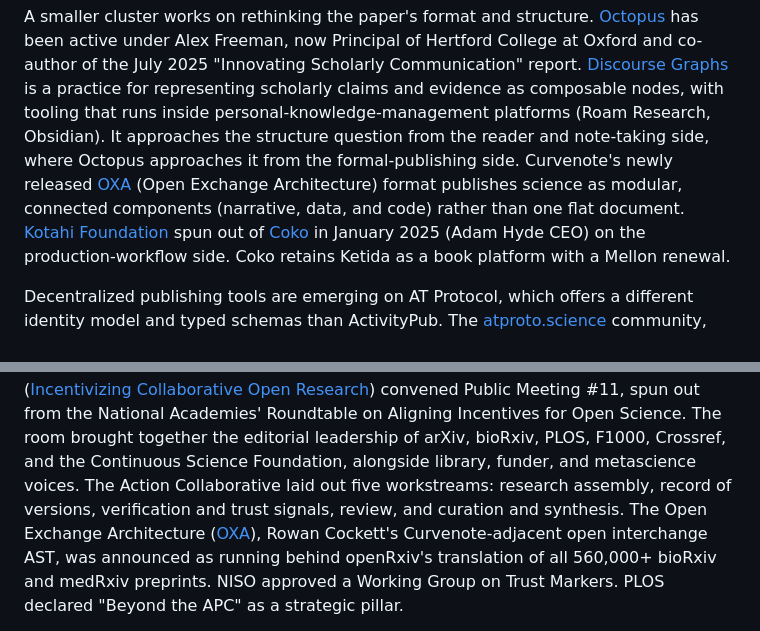
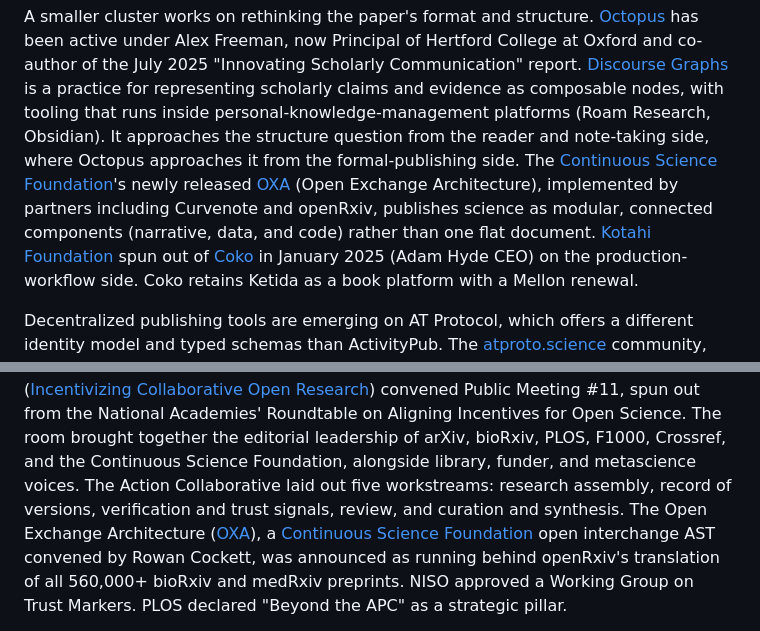
Before and after one commit to aris-pub/website, a Markdown page: src/blog/scholarly-interface-design.md, 2 parts joined by grey strips. Drawn GitHub-style.

Commit message:
essay: correct OXA attribution to the Continuous Science Foundation
OXA is a Continuous Science Foundation initiative implemented by partners
including Curvenote and openRxiv, not a Curvenote format. Fixes both mentions
per Courtney Babott's public correction.

Co-Authored-By: Claude Opus 4.8 <noreply@anthropic.com>
Claude-Session: https://claude.ai/code/session_013ZfTQx3v4o3aK8V8fi86ot

```diff
--- a/src/blog/scholarly-interface-design.md
+++ b/src/blog/scholarly-interface-design.md
@@ -153,7 +153,7 @@ Communication" report. [Discourse Graphs](https://discoursegraphs.com) is a prac
 representing scholarly claims and evidence as composable nodes, with tooling that runs
 inside personal-knowledge-management platforms (Roam Research, Obsidian). It approaches
 the structure question from the reader and note-taking side, where Octopus approaches it
-from the formal-publishing side. Curvenote's newly released [OXA](https://oxa.dev) (Open Exchange Architecture) format publishes science as modular, connected components (narrative, data, and code) rather than one flat document. [Kotahi Foundation](https://kotahi.community) spun out of
+from the formal-publishing side. The [Continuous Science Foundation](https://continuousfoundation.org)'s newly released [OXA](https://oxa.dev) (Open Exchange Architecture), implemented by partners including Curvenote and openRxiv, publishes science as modular, connected components (narrative, data, and code) rather than one flat document. [Kotahi Foundation](https://kotahi.community) spun out of
 [Coko](https://coko.foundation) in January 2025 (Adam Hyde CEO) on the
 production-workflow side. Coko retains Ketida as a book platform with a Mellon renewal.
 
@@ -280,7 +280,7 @@ arXiv, bioRxiv, PLOS, F1000, Crossref, and the Continuous Science Foundation, al
 library, funder, and metascience voices. The Action Collaborative laid out five
 workstreams: research assembly, record of versions, verification and trust signals,
 review, and curation and synthesis. The Open Exchange Architecture
-([OXA](https://oxa.dev)), Rowan Cockett's Curvenote-adjacent open interchange AST, was
+([OXA](https://oxa.dev)), a [Continuous Science Foundation](https://continuousfoundation.org) open interchange AST convened by Rowan Cockett, was
 announced as running behind openRxiv's translation of all 560,000+ bioRxiv and medRxiv
 preprints. NISO approved a Working Group on Trust Markers. PLOS declared "Beyond the
 APC" as a strategic pillar.
```
